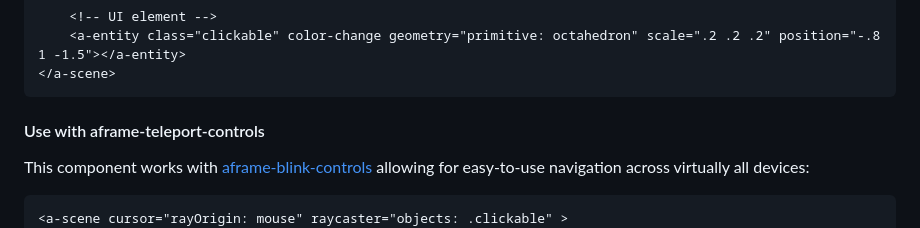
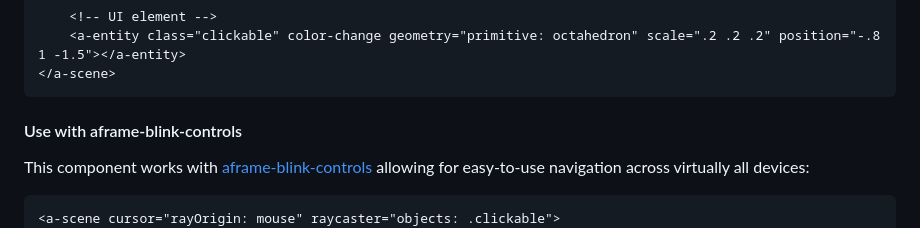
Before and after one commit to c-frame/aframe-cursor-teleport, a Markdown page: README.md, the part around one of its changes. Rendered like a GitHub page.

````diff
--- a/README.md
+++ b/README.md
@@ -106,10 +105,10 @@ If your scene has interactive entities that should not initiate a teleport when
 </a-scene>
 ```
 
-#### Use with aframe-teleport-controls
+#### Use with aframe-blink-controls
 
 This component works with [aframe-blink-controls](https://github.com/jure/aframe-blink-controls) allowing for easy-to-use navigation across virtually all devices:
 
 ```html
-<a-scene cursor="rayOrigin: mouse" raycaster="objects: .clickable" >
+<a-scene cursor="rayOrigin: mouse" raycaster="objects: .clickable">
     <!-- camera rig -->
````
Also changed, not shown: other parts of README.md (+3 -4 lines).
